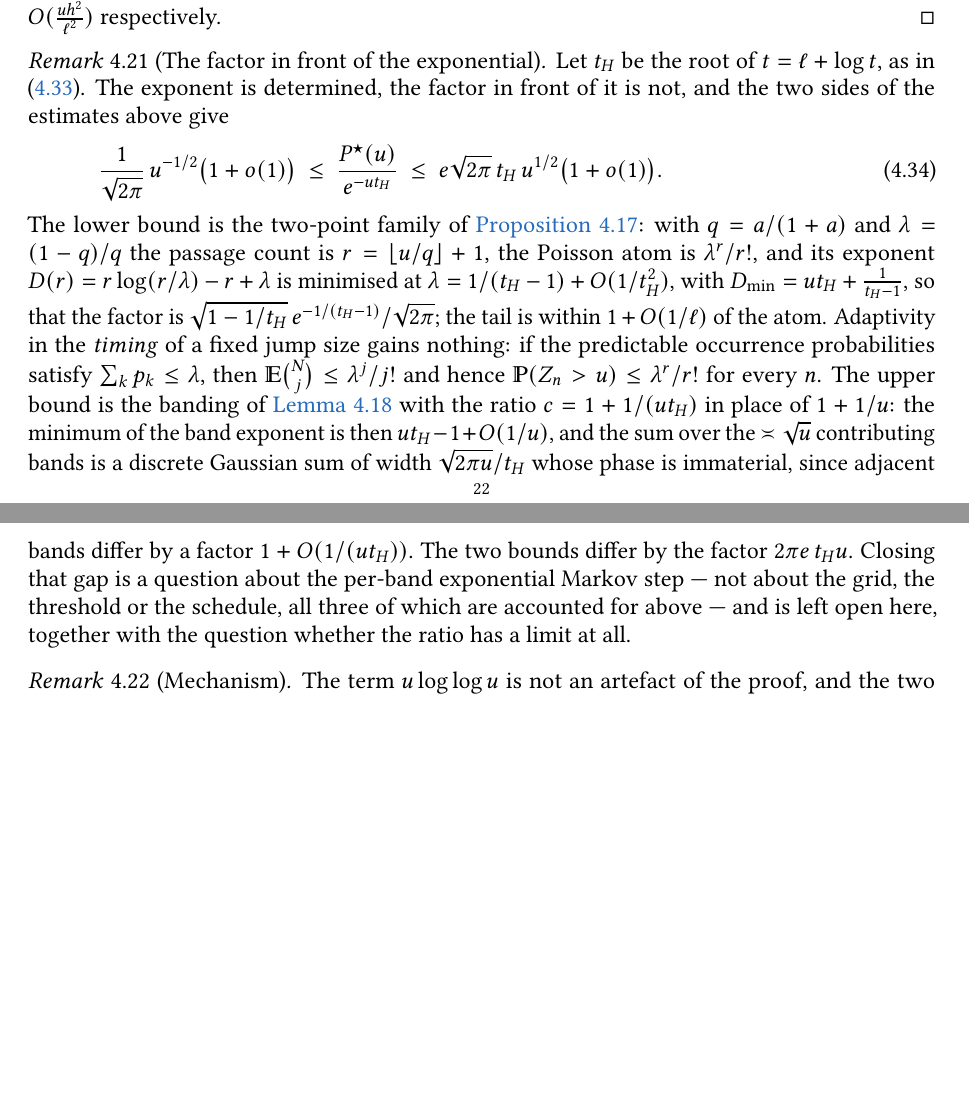
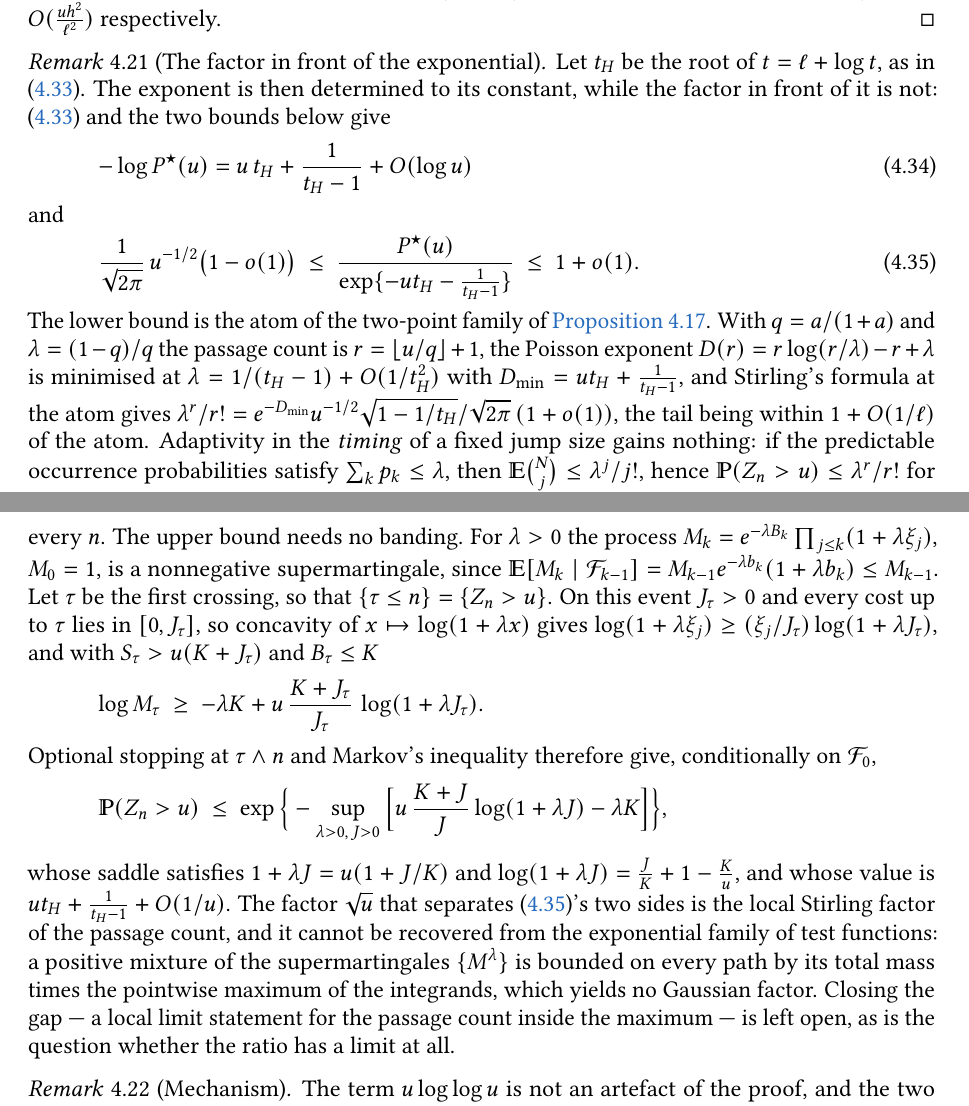
Before and after one commit to klepo0/weighted-bmo-lean, a LaTeX paper (paper/src/weightedBMO.tex): two parts of pages 22 and 23 of 33, joined at a grey line, cut so that both start at the same text, the shorter picture padded with empty space. Compiled offline with pdfLaTeX.

Commit message:
Prefactor: the exponent's constant pinned, the window narrowed to u^{-1/2}..1
rmk.prefactor is rewritten.  The upper side no longer needs banding: for
lambda>0, M_k = e^{-lambda B_k} prod_{j<=k}(1+lambda xi_j) is a nonnegative
supermartingale, concavity of log(1+lambda x) on [0,J_tau] and S_tau > u(K+J_tau),
B_tau <= K give log M_tau >= -lambda K + u (K+J)/J log(1+lambda J), and optional
stopping plus Markov give P <= exp(-sup_{lambda,J}[...]) whose saddle has value
u t_H + 1/(t_H-1) + O(1/u).  With the two-point atom this pins
-log P*(u) = u t_H + 1/(t_H-1) + O(log u) and the window
1/sqrt(2 pi) u^{-1/2}(1-o(1)) <= P*(u)/exp(-u t_H - 1/(t_H-1)) <= 1+o(1).
The remaining sqrt(u) is the local Stirling factor of the passage count, and a
positive mixture of the exponential supermartingales cannot supply it, since on
each path it is bounded by the pointwise maximum times the total mass.

```diff
--- a/paper/src/weightedBMO.tex
+++ b/paper/src/weightedBMO.tex
@@ -1012,13 +1012,27 @@ for $n$ large, using $\binom nr\ge n^r/r!$, $r!\le r^re^{-r}\sqrt{2\pi r}$ and $
 		The upper estimate on $\PP$ is \eqref{eqn.refinedmore}; the lower one, for each large $u$ and some model, is \eqref{eqn.lower2}. The two differ by $O\big(\frac{u(\log\log u)^2}{\log^2u}+\log u\big)$, which is $o\big(\frac{u}{\log u}\big)$; evaluated at $t_H$ instead of at $\ell+h$ they give \eqref{eqn.secondorder3}, since $t_H=\ell+h+\frac h\ell+O(\frac{h^2}{\ell^2})$ and the two remainders are $o(\frac{uh^2}{\ell^2})$ and $O(\frac{uh^2}{\ell^2})$ respectively.
 	\end{proof}
 
-	\begin{remark}[The factor in front of the exponential]\label[remark]{rmk.prefactor}
-		Let $t_H$ be the root of $t=\ell+\log t$, as in \eqref{eqn.secondorder3}. The exponent is determined, the factor in front of it is not, and the two sides of the estimates above give
+		\begin{remark}[The factor in front of the exponential]\label[remark]{rmk.prefactor}
+		Let $t_H$ be the root of $t=\ell+\log t$, as in \eqref{eqn.secondorder3}. The exponent is then determined to its constant, while the factor in front of it is not: \eqref{eqn.secondorder3} and the two bounds below give
 		\begin{align}\label{eqn.prefactor}
-			\frac1{\sqrt{2\pi}}\,u^{-1/2}\big(1+o(1)\big)\ \le\ \frac{P^\star(u)}{e^{-ut_H}}\ \le\ e\sqrt{2\pi}\,t_H\,u^{1/2}\big(1+o(1)\big).
+			-\log P^\star(u)=u\,t_H+\frac1{t_H-1}+O(\log u)
 		\end{align}
-		The lower bound is the two-point family of \cref{prop.lower}: with $q=a/(1+a)$ and $\lambda=(1-q)/q$ the passage count is $r=\lfloor u/q\rfloor+1$, the Poisson atom is $\lambda^r/r!$, and its exponent $D(r)=r\log(r/\lambda)-r+\lambda$ is minimised at $\lambda=1/(t_H-1)+O(1/t_H^2)$, with $D_{\min}=ut_H+\frac1{t_H-1}$, so that the factor is $\sqrt{1-1/t_H}\,e^{-1/(t_H-1)}/\sqrt{2\pi}$; the tail is within $1+O(1/\ell)$ of the atom. Adaptivity in the \emph{timing} of a fixed jump size gains nothing: if the predictable occurrence probabilities satisfy $\sum_kp_k\le\lambda$, then $\E\binom Nj\le\lambda^j/j!$ and hence $\PP(Z_n>u)\le\lambda^r/r!$ for every $n$. The upper bound is the banding of \cref{lem.bandsum} with the ratio $c=1+1/(ut_H)$ in place of $1+1/u$: the minimum of the band exponent is then $ut_H-1+O(1/u)$, and the sum over the $\asymp\sqrt u$ contributing bands is a discrete Gaussian sum of width $\sqrt{2\pi u}/t_H$ whose phase is immaterial, since adjacent bands differ by a factor $1+O(1/(ut_H))$. The two bounds differ by the factor $2\pi e\,t_Hu$. Closing that gap is a question about the per-band exponential Markov step --- not about the grid, the threshold or the schedule, all three of which are accounted for above --- and is left open here, together with the question whether the ratio has a limit at all.
+		and
+		\begin{align}\label{eqn.prefactorwindow}
+			\frac1{\sqrt{2\pi}}\,u^{-1/2}\big(1-o(1)\big)\ \le\ \frac{P^\star(u)}{\exp\{-ut_H-\frac1{t_H-1}\}}\ \le\ 1+o(1).
+		\end{align}
+		The lower bound is the atom of the two-point family of \cref{prop.lower}. With $q=a/(1+a)$ and $\lambda=(1-q)/q$ the passage count is $r=\lfloor u/q\rfloor+1$, the Poisson exponent $D(r)=r\log(r/\lambda)-r+\lambda$ is minimised at $\lambda=1/(t_H-1)+O(1/t_H^2)$ with $D_{\min}=ut_H+\frac1{t_H-1}$, and Stirling's formula at the atom gives $\lambda^r/r!=e^{-D_{\min}}u^{-1/2}\sqrt{1-1/t_H}/\sqrt{2\pi}\,(1+o(1))$, the tail being within $1+O(1/\ell)$ of the atom. Adaptivity in the \emph{timing} of a fixed jump size gains nothing: if the predictable occurrence probabilities satisfy $\sum_kp_k\le\lambda$, then $\E\binom Nj\le\lambda^j/j!$, hence $\PP(Z_n>u)\le\lambda^r/r!$ for every $n$.
+		The upper bound needs no banding. For $\lambda>0$ the process $M_k=e^{-\lambda B_k}\prod_{j\le k}(1+\lambda\xi_j)$, $M_0=1$, is a nonnegative supermartingale, since $\E[M_k\mid\cff_{k-1}]=M_{k-1}e^{-\lambda b_k}(1+\lambda b_k)\le M_{k-1}$. Let $\tau$ be the first crossing, so that $\{\tau\le n\}=\{Z_n>u\}$. On this event $J_\tau>0$ and every cost up to $\tau$ lies in $[0,J_\tau]$, so concavity of $x\mapsto\log(1+\lambda x)$ gives $\log(1+\lambda\xi_j)\ge(\xi_j/J_\tau)\log(1+\lambda J_\tau)$, and with $S_\tau>u(K+J_\tau)$ and $B_\tau\le K$
+		\[
+			\log M_\tau\ \ge\ -\lambda K+u\,\frac{K+J_\tau}{J_\tau}\,\log(1+\lambda J_\tau).
+		\]
+		Optional stopping at $\tau\wedge n$ and Markov's inequality therefore give, conditionally on $\cff_0$,
+		\[
+			\PP(Z_n>u)\ \le\ \exp\Big\{-\sup_{\lambda>0,\,J>0}\Big[u\,\frac{K+J}{J}\log(1+\lambda J)-\lambda K\Big]\Big\},
+		\]
+		whose saddle satisfies $1+\lambda J=u(1+J/K)$ and $\log(1+\lambda J)=\frac JK+1-\frac Ku$, and whose value is $ut_H+\frac1{t_H-1}+O(1/u)$. The factor $\sqrt u$ that separates \eqref{eqn.prefactorwindow}'s two sides is the local Stirling factor of the passage count, and it cannot be recovered from the exponential family of test functions: a positive mixture of the supermartingales $\{M^\lambda\}$ is bounded on every path by its total mass times the pointwise maximum of the integrands, which yields no Gaussian factor. Closing the gap --- a local limit statement for the passage count inside the maximum --- is left open, as is the question whether the ratio has a limit at all.
 	\end{remark}
+
 
 
 	\begin{remark}[Mechanism]\label{rmk.mechanism}
```
